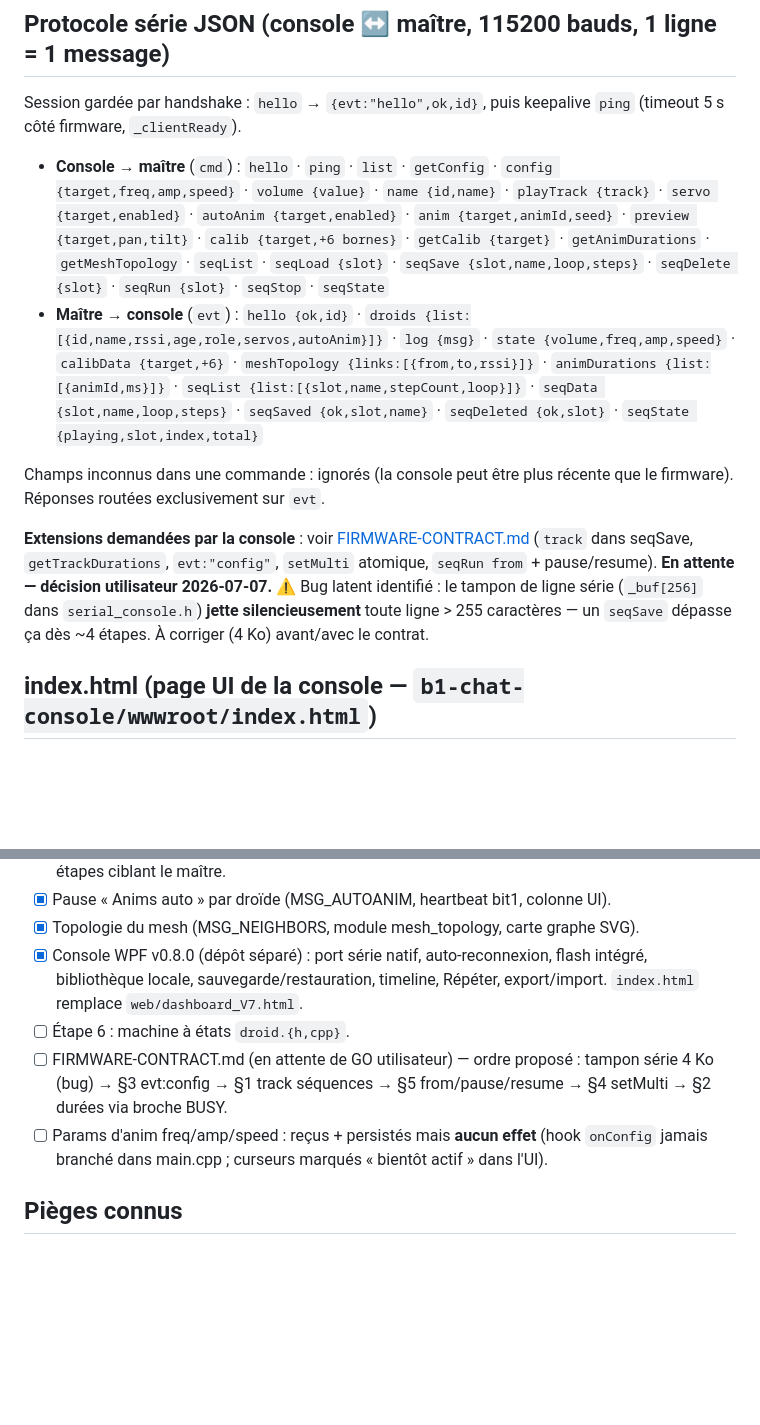
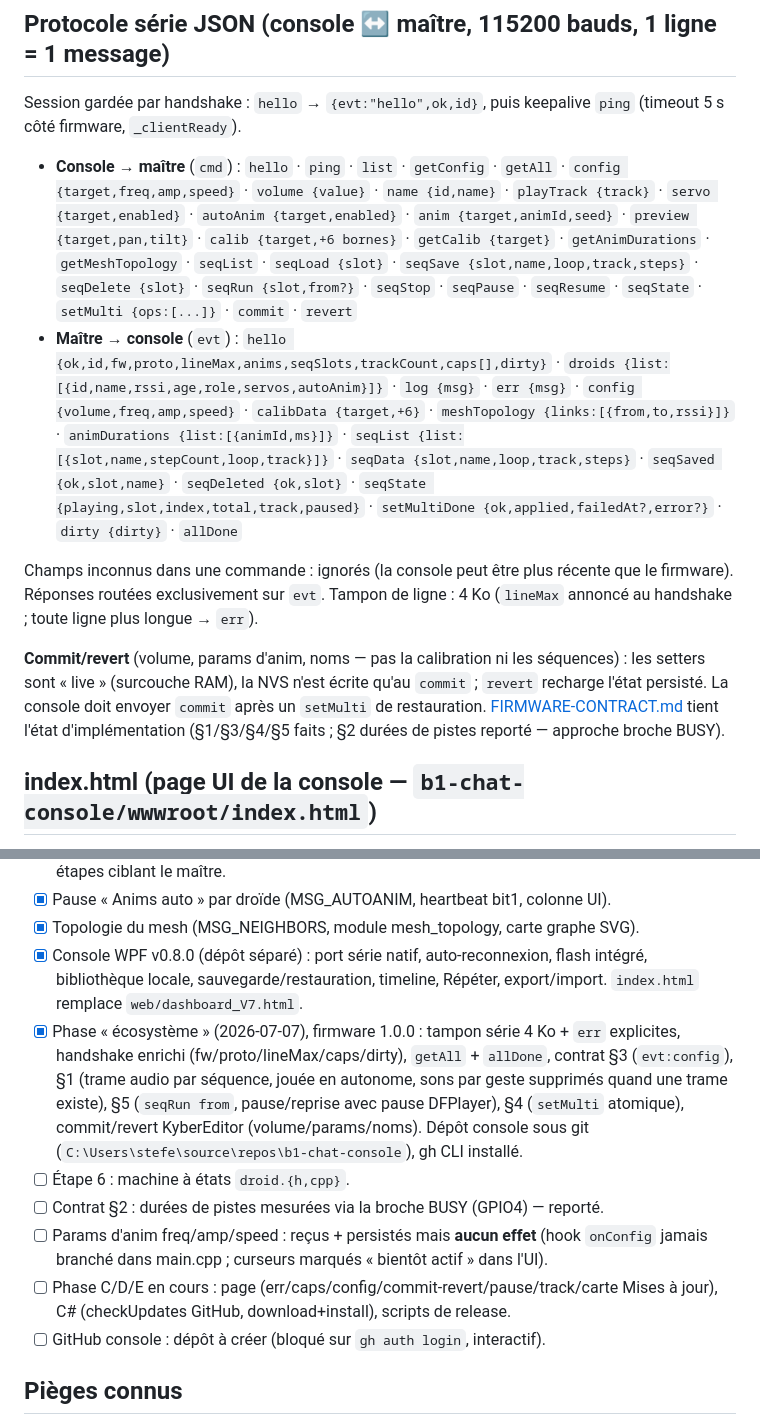
Before and after one commit to stefe2/B1_Chat, a Markdown page: CLAUDE.md, 2 parts joined by grey strips. GitHub-like rendering; blank space fills up the shorter version.

```diff
--- a/CLAUDE.md
+++ b/CLAUDE.md
@@ -104,28 +104,34 @@ auto »), sans couper les servos ni bloquer Jouer/Séquenceur.
 Session gardée par handshake : `hello` → `{evt:"hello",ok,id}`, puis keepalive
 `ping` (timeout 5 s côté firmware, `_clientReady`).
 
-- **Console → maître** (`cmd`) : `hello` · `ping` · `list` · `getConfig` ·
+- **Console → maître** (`cmd`) : `hello` · `ping` · `list` · `getConfig` · `getAll` ·
   `config {target,freq,amp,speed}` · `volume {value}` · `name {id,name}` ·
   `playTrack {track}` · `servo {target,enabled}` · `autoAnim {target,enabled}` ·
   `anim {target,animId,seed}` · `preview {target,pan,tilt}` ·
   `calib {target,+6 bornes}` · `getCalib {target}` · `getAnimDurations` ·
-  `getMeshTopology` · `seqList` · `seqLoad {slot}` · `seqSave {slot,name,loop,steps}` ·
-  `seqDelete {slot}` · `seqRun {slot}` · `seqStop` · `seqState`
-- **Maître → console** (`evt`) : `hello {ok,id}` · `droids {list:[{id,name,rssi,age,role,servos,autoAnim}]}` ·
-  `log {msg}` · `state {volume,freq,amp,speed}` · `calibData {target,+6}` ·
+  `getMeshTopology` · `seqList` · `seqLoad {slot}` ·
+  `seqSave {slot,name,loop,track,steps}` · `seqDelete {slot}` ·
+  `seqRun {slot,from?}` · `seqStop` · `seqPause` · `seqResume` · `seqState` ·
+  `setMulti {ops:[...]}` · `commit` · `revert`
+- **Maître → console** (`evt`) : `hello {ok,id,fw,proto,lineMax,anims,seqSlots,trackCount,caps[],dirty}` ·
+  `droids {list:[{id,name,rssi,age,role,servos,autoAnim}]}` ·
+  `log {msg}` · `err {msg}` · `config {volume,freq,amp,speed}` · `calibData {target,+6}` ·
   `meshTopology {links:[{from,to,rssi}]}` · `animDurations {list:[{animId,ms}]}` ·
-  `seqList {list:[{slot,name,stepCount,loop}]}` · `seqData {slot,name,loop,steps}` ·
-  `seqSaved {ok,slot,name}` · `seqDeleted {ok,slot}` · `seqState {playing,slot,index,total}`
+  `seqList {list:[{slot,name,stepCount,loop,track}]}` · `seqData {slot,name,loop,track,steps}` ·
+  `seqSaved {ok,slot,name}` · `seqDeleted {ok,slot}` ·
+  `seqState {playing,slot,index,total,track,paused}` ·
+  `setMultiDone {ok,applied,failedAt?,error?}` · `dirty {dirty}` · `allDone`
 
 Champs inconnus dans une commande : ignorés (la console peut être plus récente que
-le firmware). Réponses routées exclusivement sur `evt`.
+le firmware). Réponses routées exclusivement sur `evt`. Tampon de ligne : 4 Ko
+(`lineMax` annoncé au handshake ; toute ligne plus longue → `err`).
 
-**Extensions demandées par la console** : voir [FIRMWARE-CONTRACT.md](FIRMWARE-CONTRACT.md)
-(`track` dans seqSave, `getTrackDurations`, `evt:"config"`, `setMulti` atomique,
-`seqRun from` + pause/resume). **En attente — décision utilisateur 2026-07-07.**
-⚠️ Bug latent identifié : le tampon de ligne série (`_buf[256]` dans
-`serial_console.h`) **jette silencieusement** toute ligne > 255 caractères — un
-`seqSave` dépasse ça dès ~4 étapes. À corriger (4 Ko) avant/avec le contrat.
+**Commit/revert** (volume, params d'anim, noms — pas la calibration ni les
+séquences) : les setters sont « live » (surcouche RAM), la NVS n'est écrite qu'au
+`commit` ; `revert` recharge l'état persisté. La console doit envoyer `commit`
+après un `setMulti` de restauration. [FIRMWARE-CONTRACT.md](FIRMWARE-CONTRACT.md)
+tient l'état d'implémentation (§1/§3/§4/§5 faits ; §2 durées de pistes reporté —
+approche broche BUSY).
 
 ## index.html (page UI de la console — `b1-chat-console/wwwroot/index.html`)
 
@@ -183,13 +189,21 @@ vérification jsdom) : voir le CLAUDE.md du dépôt console.
 - [x] Console WPF v0.8.0 (dépôt séparé) : port série natif, auto-reconnexion,
       flash intégré, bibliothèque locale, sauvegarde/restauration, timeline,
       Répéter, export/import. `index.html` remplace `web/dashboard_V7.html`.
+- [x] Phase « écosystème » (2026-07-07), firmware 1.0.0 : tampon série 4 Ko +
+      `err` explicites, handshake enrichi (fw/proto/lineMax/caps/dirty), `getAll`
+      + `allDone`, contrat §3 (`evt:config`), §1 (trame audio par séquence, jouée
+      en autonome, sons par geste supprimés quand une trame existe), §5 (`seqRun
+      from`, pause/reprise avec pause DFPlayer), §4 (`setMulti` atomique),
+      commit/revert KyberEditor (volume/params/noms). Dépôt console sous git
+      (`C:\Users\stefe\source\repos\b1-chat-console`), gh CLI installé.
 - [ ] Étape 6 : machine à états `droid.{h,cpp}`.
-- [ ] FIRMWARE-CONTRACT.md (en attente de GO utilisateur) — ordre proposé :
-      tampon série 4 Ko (bug) → §3 evt:config → §1 track séquences → §5
-      from/pause/resume → §4 setMulti → §2 durées via broche BUSY.
+- [ ] Contrat §2 : durées de pistes mesurées via la broche BUSY (GPIO4) — reporté.
 - [ ] Params d'anim freq/amp/speed : reçus + persistés mais **aucun effet**
       (hook `onConfig` jamais branché dans main.cpp ; curseurs marqués « bientôt
       actif » dans l'UI).
+- [ ] Phase C/D/E en cours : page (err/caps/config/commit-revert/pause/track/carte
+      Mises à jour), C# (checkUpdates GitHub, download+install), scripts de release.
+- [ ] GitHub console : dépôt à créer (bloqué sur `gh auth login`, interactif).
 
 ## Pièges connus
 
```
Also changed, not shown: FIRMWARE-CONTRACT.md (+19 -1 lines).
